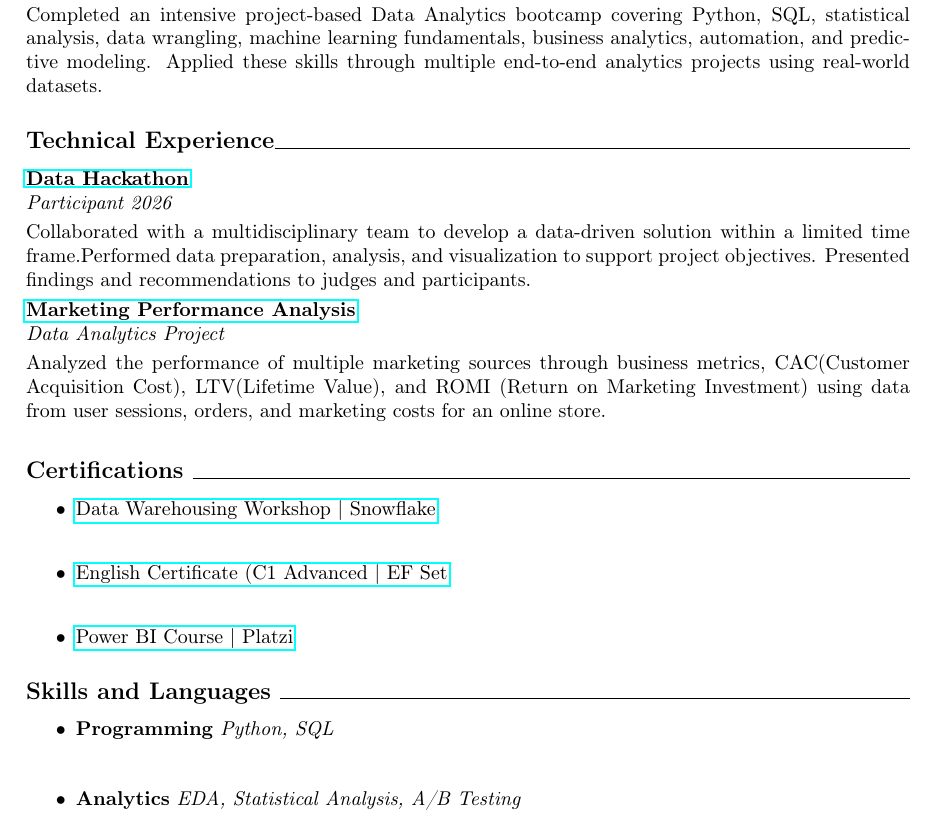
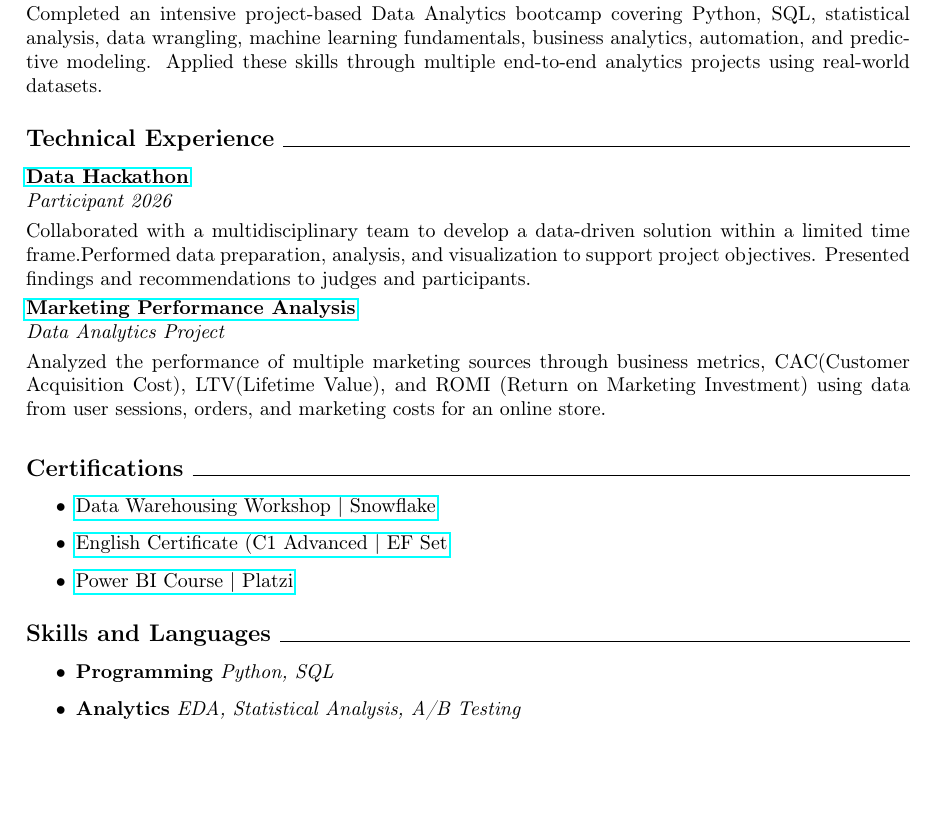
Before and after one commit to adalloret/adas_cv, a LaTeX CV (cv.tex): part of page 1 of 2 before the commit and part of the page after it, cut so that both start at the same text, the shorter picture padded with empty space. Compiled offline with pdfLaTeX.

Commit message:
Update CV content and formatting

```diff
--- a/cv.tex
+++ b/cv.tex
@@ -39,15 +39,15 @@
 
     \subsection*{Certifications \hrulefill}
         \begin{itemize}
-            \item \href{https://achieve.snowflake.com/3ef60fdd-a878-4d51-b013-99d0857bee19#acc.vZVj9T2q}{Data Warehousing Workshop |  Snowflake}\\
-            \item \href{https://cert.efset.org/mZ1Akd}{English Certificate (C1 Advanced | EF Set}\\
+            \item \href{https://achieve.snowflake.com/3ef60fdd-a878-4d51-b013-99d0857bee19#acc.vZVj9T2q}{Data Warehousing Workshop |  Snowflake}
+            \item \href{https://cert.efset.org/mZ1Akd}{English Certificate (C1 Advanced | EF Set}
             \item \href{https://platzi.com/p/adalloret20/curso/10200-course/diploma/detalle/}{Power BI Course | Platzi}
         \end{itemize}
 
 \subsection*{Skills and Languages \hrulefill}
     \begin{itemize}
         \item\textbf{Programming}
-        \textit{Python, SQL}\vspace{0.1cm}\\
+        \textit{Python, SQL}
         \item\textbf{Analytics}
-        \textit{EDA, Statistical Analysis, A/B Testing}\vspace{0.1cm}\\
+        \textit{EDA, Statistical Analysis, A/B Testing}
         \item\textbf{Databases and Visualization}
```
Also changed, not shown: cv.tex (8 more changed lines).
